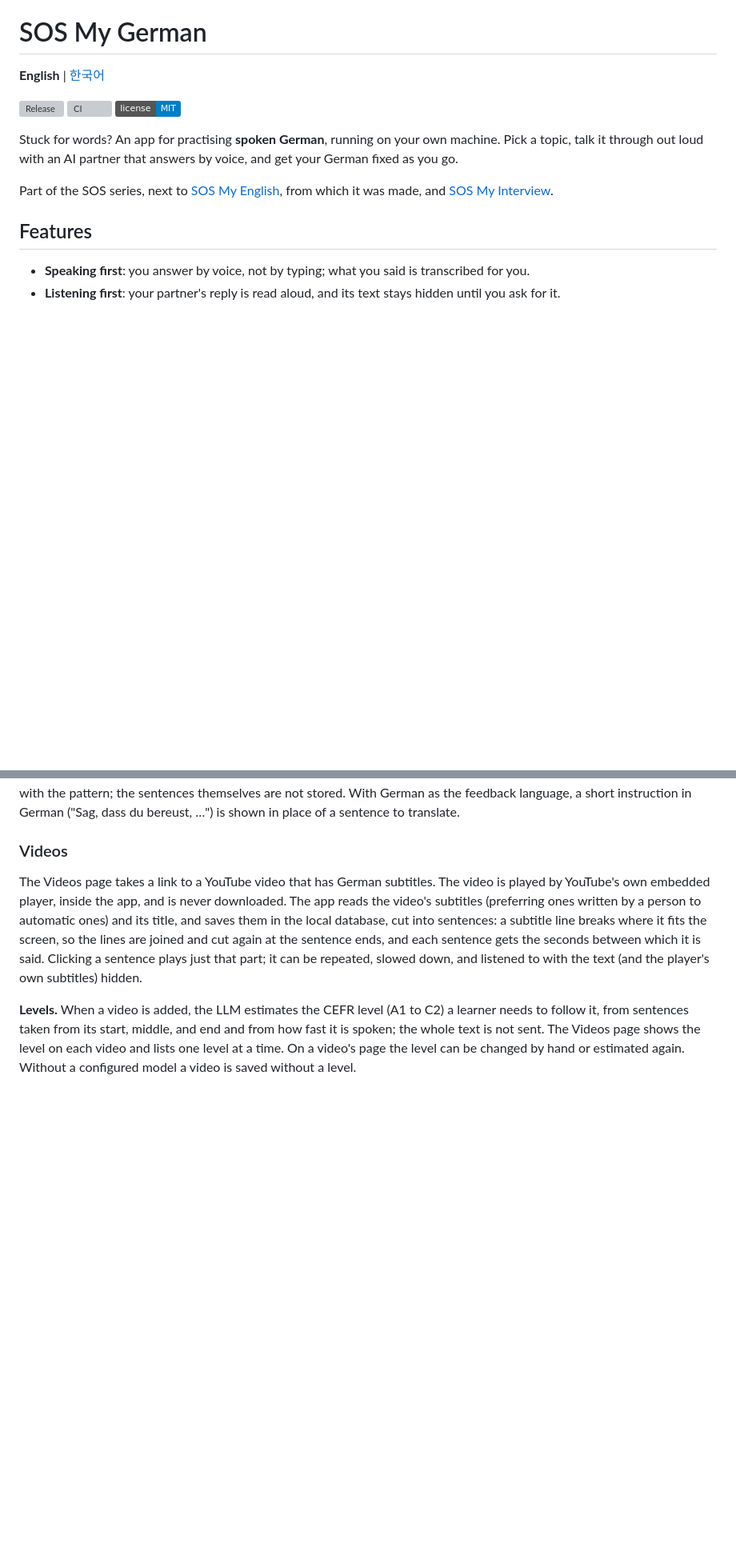
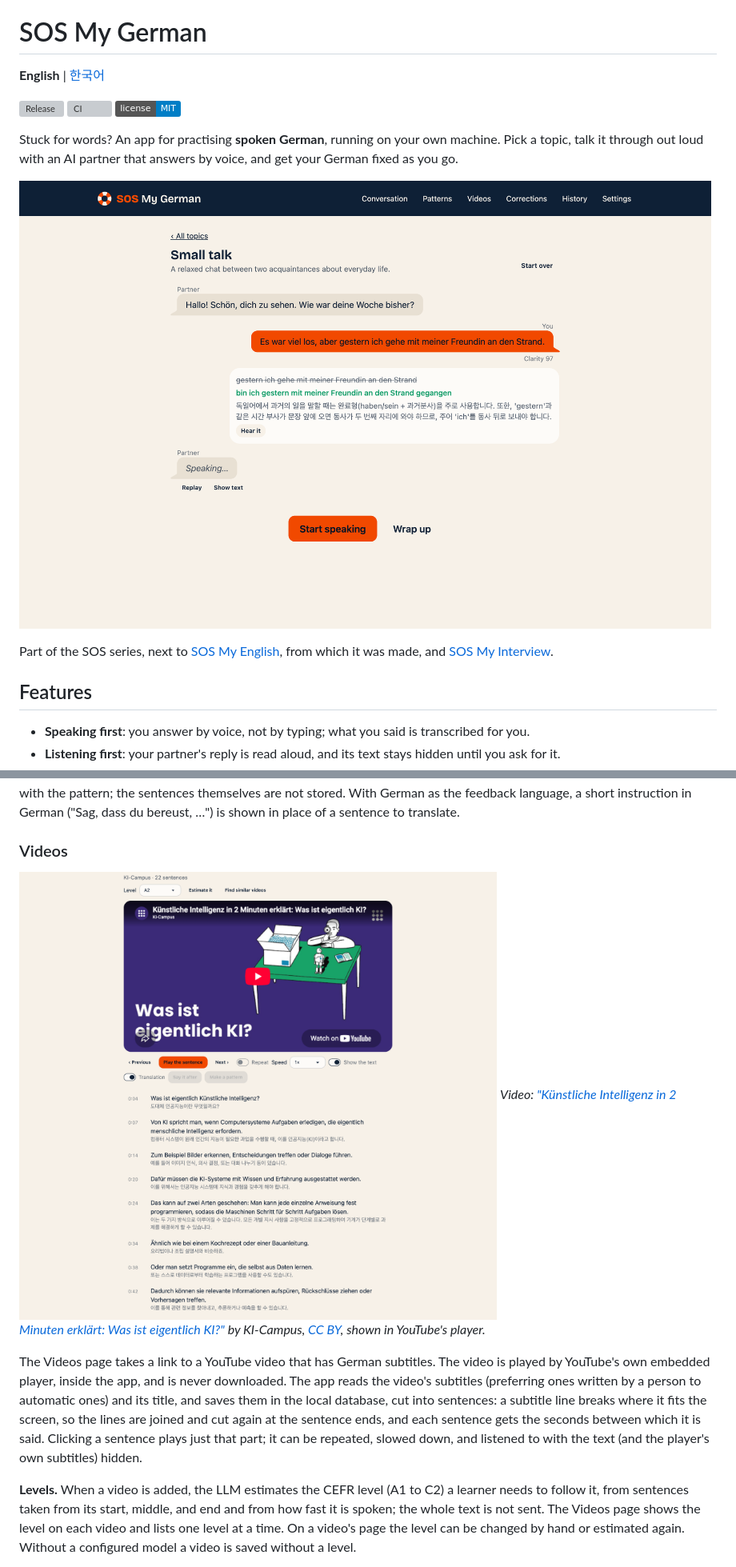
Before and after one commit to gyedongjeon/sos-my-german, a Markdown page: README.md, 2 parts joined by grey strips. Shown at 80% size. GitHub-like rendering; pictures changed too: docs/images/practice.png (added), docs/images/video.png (added); badges without logos; blank space fills up the shorter version; grey boxes are pictures that could not be loaded.

```diff
--- a/README.md
+++ b/README.md
@@ -9,6 +9,8 @@
 Stuck for words? An app for practising **spoken German**, running on your own machine. Pick a
 topic, talk it through out loud with an AI partner that answers by voice, and get your German
 fixed as you go.
+
+![A conversation in SOS My German: what you said, its correction explained in Korean, and your partner's next line](docs/images/practice.png)
 
 Part of the SOS series, next to [SOS My English](https://github.com/gyedongjeon/sos-my-english),
 from which it was made, and [SOS My Interview](https://github.com/gyedongjeon/sos-my-interview).
@@ -148,6 +152,9 @@ pattern; the sentences themselves are not stored. With German as the feedback la
 short instruction in German ("Sag, dass du bereust, …") is shown in place of a sentence to translate.
 
 ### Videos
+![A video in SOS My German, its sentences each with a Korean translation](docs/images/video.png)
+*Video: ["Künstliche Intelligenz in 2 Minuten erklärt: Was ist eigentlich KI?"](https://www.youtube.com/watch?v=sDt5bTQBJis) by KI-Campus, [CC BY](https://creativecommons.org/licenses/by/3.0/), shown in YouTube's player.*
+
 The Videos page takes a link to a YouTube video that has German subtitles. The video is played
 by YouTube's own embedded player, inside the app, and is never downloaded. The app reads the
 video's subtitles (preferring ones written by a person to automatic ones) and its title, and
```
Also changed, not shown: other parts of README.md (+2 -0 lines), README.ko.md (+8 -0 lines), docs/worklog/2026-11-22-docs-screenshots.md (added, +41 -0 lines), docs/images/home.png (added).
